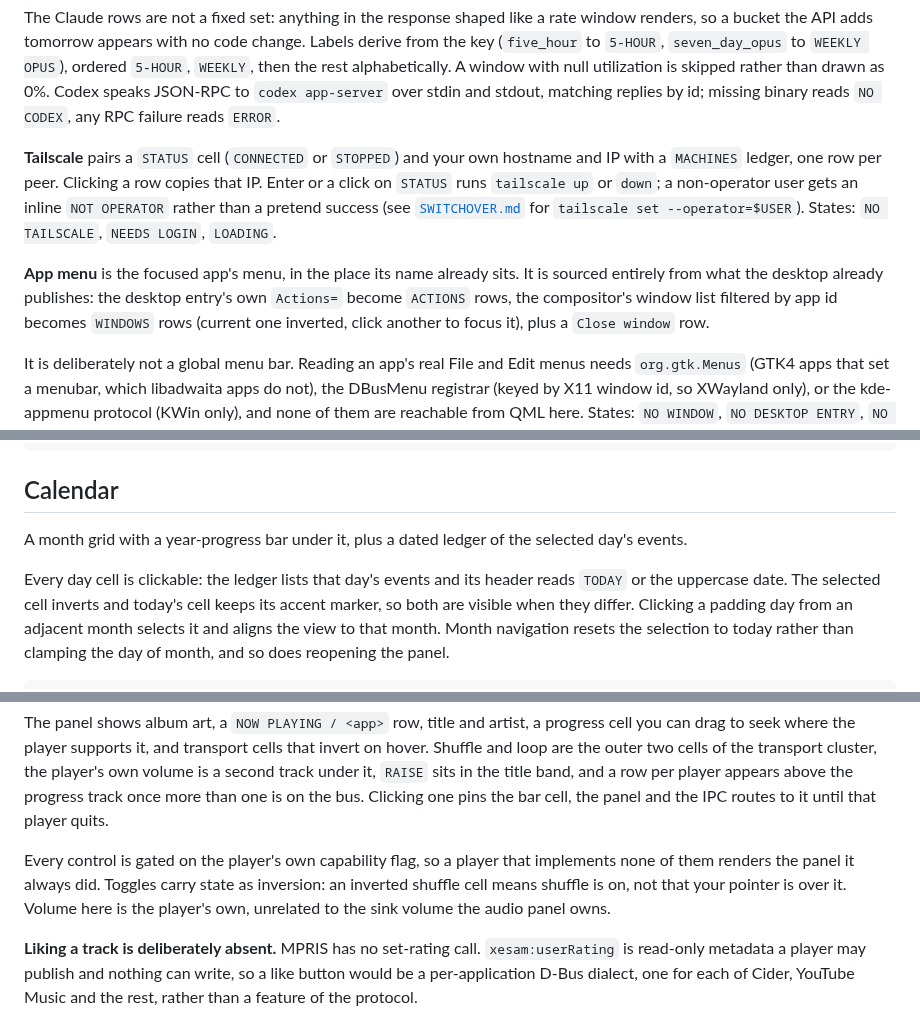
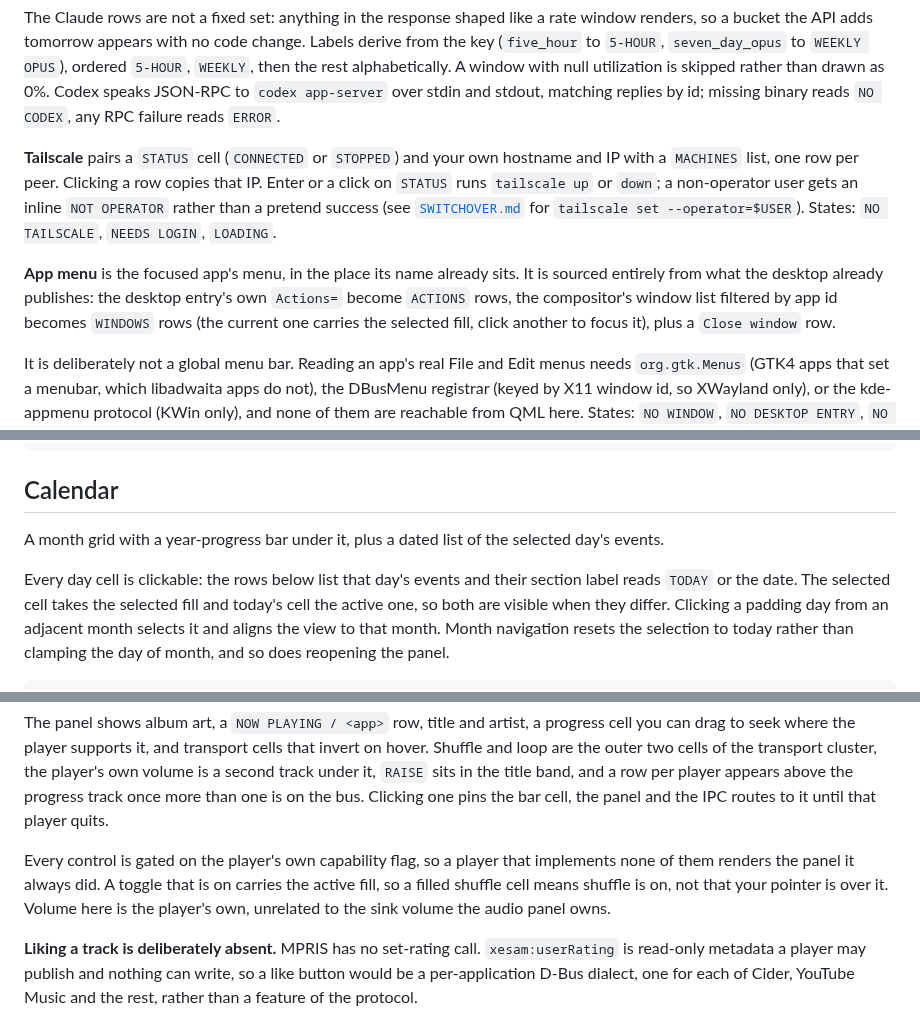
Before and after one commit to FormalSnake/FormalShell, a Markdown page: docs/USAGE.md, 3 parts joined by grey strips. Rendered like a GitHub page.

```diff
--- a/docs/USAGE.md
+++ b/docs/USAGE.md
@@ -1162,7 +1163,7 @@ speaks JSON-RPC to `codex app-server` over stdin and stdout, matching replies
 by id; missing binary reads `NO CODEX`, any RPC failure reads `ERROR`.
 
 **Tailscale** pairs a `STATUS` cell (`CONNECTED` or `STOPPED`) and your own
-hostname and IP with a `MACHINES` ledger, one row per peer. Clicking a row
+hostname and IP with a `MACHINES` list, one row per peer. Clicking a row
 copies that IP. Enter or a click on `STATUS` runs `tailscale up` or `down`;
 a non-operator user gets an inline `NOT OPERATOR` rather than a pretend
 success (see [`SWITCHOVER.md`](SWITCHOVER.md) for
@@ -1172,8 +1173,8 @@ success (see [`SWITCHOVER.md`](SWITCHOVER.md) for
 **App menu** is the focused app's menu, in the place its name already sits.
 It is sourced entirely from what the desktop already publishes: the desktop
 entry's own `Actions=` become `ACTIONS` rows, the compositor's window list
-filtered by app id becomes `WINDOWS` rows (current one inverted, click
-another to focus it), plus a `Close window` row.
+filtered by app id becomes `WINDOWS` rows (the current one carries the
+selected fill, click another to focus it), plus a `Close window` row.
 
 It is deliberately not a global menu bar. Reading an app's real File and
 Edit menus needs `org.gtk.Menus` (GTK4 apps that set a menubar, which
@@ -1642,12 +1675,13 @@ window-rule {
 
 ## Calendar
 
-A month grid with a year-progress bar under it, plus a dated ledger of the
+A month grid with a year-progress bar under it, plus a dated list of the
 selected day's events.
 
-Every day cell is clickable: the ledger lists that day's events and its
-header reads `TODAY` or the uppercase date. The selected cell inverts and
-today's cell keeps its accent marker, so both are visible when they differ.
+Every day cell is clickable: the rows below list that day's events and their
+section label reads `TODAY` or the date. The selected cell takes the
+selected fill and today's cell the active one, so both are visible when they
+differ.
 Clicking a padding day from an adjacent month selects it and aligns the view
 to that month. Month navigation resets the selection to today rather than
 clamping the day of month, and so does reopening the panel.
@@ -1743,9 +1777,9 @@ the progress track once more than one is on the bus. Clicking one pins the
 bar cell, the panel and the IPC routes to it until that player quits.
 
 Every control is gated on the player's own capability flag, so a player that
-implements none of them renders the panel it always did. Toggles carry state
-as inversion: an inverted shuffle cell means shuffle is on, not that your
-pointer is over it. Volume here is the player's own, unrelated to the sink
+implements none of them renders the panel it always did. A toggle that is on
+carries the active fill, so a filled shuffle cell means shuffle is on, not
+that your pointer is over it. Volume here is the player's own, unrelated to the sink
 volume the audio panel owns.
 
 **Liking a track is deliberately absent.** MPRIS has no set-rating call.
```
Also changed, not shown: other parts of docs/USAGE.md (+38 -5 lines), docs/ARCHITECTURE.md (+31 -14 lines).
